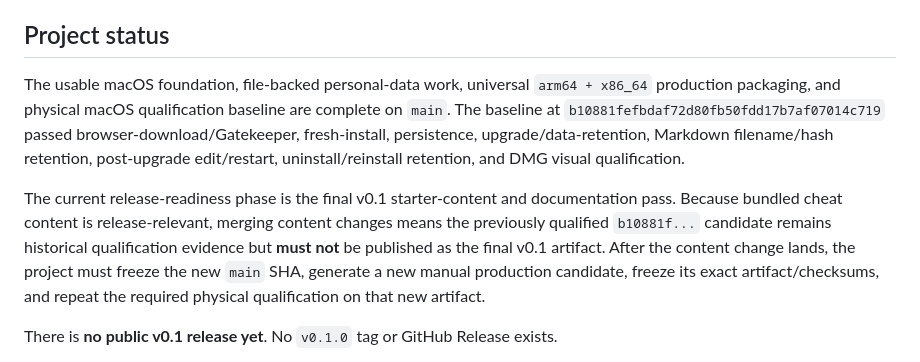
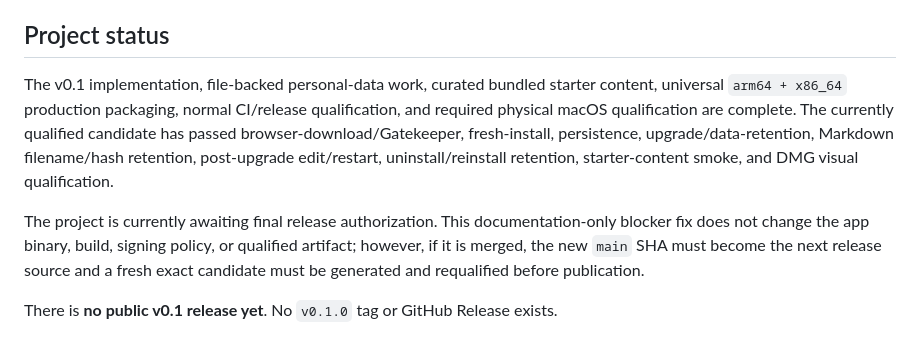
Before and after one commit to ririri-rgb/cheat-dock, a Markdown page: README.md, the part around the change. Rendered like a GitHub page.

Commit message:
docs: update v0.1 release readiness status

```diff
--- a/README.md
+++ b/README.md
@@ -6,9 +6,9 @@
 
 ## Project status
 
-The usable macOS foundation, file-backed personal-data work, universal `arm64 + x86_64` production packaging, and physical macOS qualification baseline are complete on `main`. The baseline at `b10881fefbdaf72d80fb50fdd17b7af07014c719` passed browser-download/Gatekeeper, fresh-install, persistence, upgrade/data-retention, Markdown filename/hash retention, post-upgrade edit/restart, uninstall/reinstall retention, and DMG visual qualification.
+The v0.1 implementation, file-backed personal-data work, curated bundled starter content, universal `arm64 + x86_64` production packaging, normal CI/release qualification, and required physical macOS qualification are complete. The currently qualified candidate has passed browser-download/Gatekeeper, fresh-install, persistence, upgrade/data-retention, Markdown filename/hash retention, post-upgrade edit/restart, uninstall/reinstall retention, starter-content smoke, and DMG visual qualification.
 
-The current release-readiness phase is the final v0.1 starter-content and documentation pass. Because bundled cheat content is release-relevant, merging content changes means the previously qualified `b10881f...` candidate remains historical qualification evidence but **must not** be published as the final v0.1 artifact. After the content change lands, the project must freeze the new `main` SHA, generate a new manual production candidate, freeze its exact artifact/checksums, and repeat the required physical qualification on that new artifact.
+The project is currently awaiting final release authorization. This documentation-only blocker fix does not change the app binary, build, signing policy, or qualified artifact; however, if it is merged, the new `main` SHA must become the next release source and a fresh exact candidate must be generated and requalified before publication.
 
 There is **no public v0.1 release yet**. No `v0.1.0` tag or GitHub Release exists.
 
```
